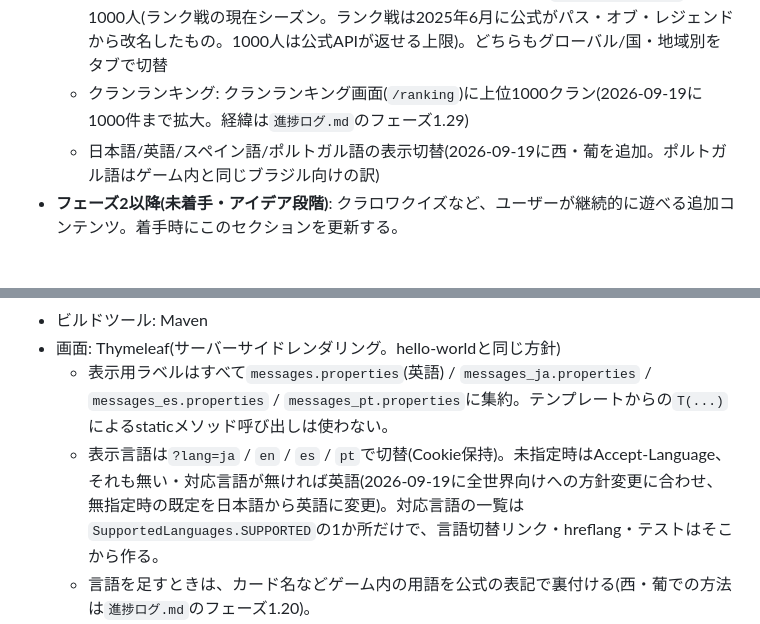
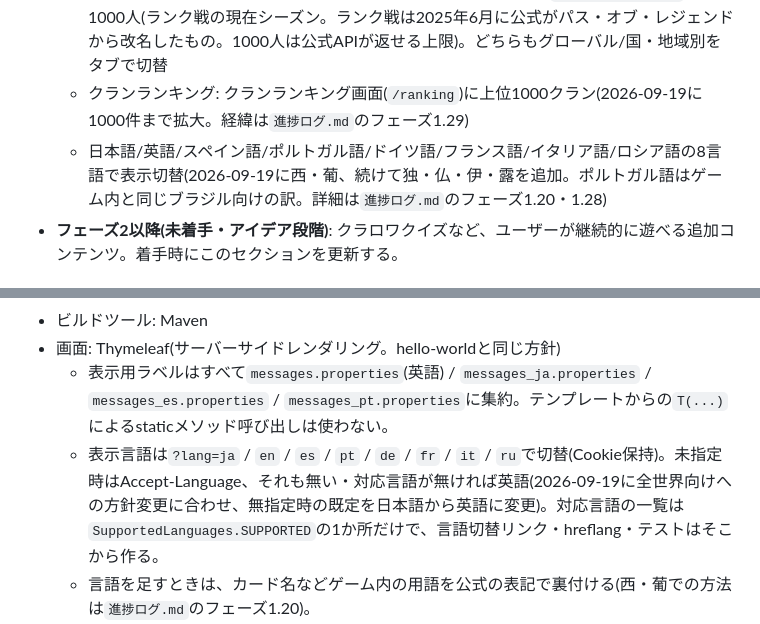
Before and after one commit to yyama694/clash-royale-api, a Markdown page: CLAUDE.md, 2 parts joined by grey strips. Drawn GitHub-style.

Commit message:
CLAUDE.mdの対応言語の記述を8言語に更新
独・仏・伊・露の追加(進捗ログ.mdのフェーズ1.28、コミット6c1839bで本番反映済み)がCLAUDE.mdに未反映だったため追いつかせる。

Co-Authored-By: Claude Sonnet 5 <noreply@anthropic.com>

```diff
--- a/CLAUDE.md
+++ b/CLAUDE.md
@@ -42,7 +42,7 @@
   - クランランキング画面(`/ranking`、トップページからリンク): グローバル/国・地域別をタブで切替。対象国はAccept-Language推定+Cookie保存
   - 個人ランキング: トップページに上位10人、個人ランキング画面(`/ranking/players`)に上位1000人(ランク戦の現在シーズン。ランク戦は2025年6月に公式がパス・オブ・レジェンドから改名したもの。1000人は公式APIが返せる上限)。どちらもグローバル/国・地域別をタブで切替
   - クランランキング: クランランキング画面(`/ranking`)に上位1000クラン(2026-09-19に1000件まで拡大。経緯は`進捗ログ.md`のフェーズ1.29)
-  - 日本語/英語/スペイン語/ポルトガル語の表示切替(2026-09-19に西・葡を追加。ポルトガル語はゲーム内と同じブラジル向けの訳)
+  - 日本語/英語/スペイン語/ポルトガル語/ドイツ語/フランス語/イタリア語/ロシア語の8言語で表示切替(2026-09-19に西・葡、続けて独・仏・伊・露を追加。ポルトガル語はゲーム内と同じブラジル向けの訳。詳細は`進捗ログ.md`のフェーズ1.20・1.28)
 - **フェーズ2以降(未着手・アイデア段階)**: クラロワクイズなど、ユーザーが継続的に遊べる追加コンテンツ。着手時にこのセクションを更新する。
 
 ## 画面一覧
@@ -57,7 +57,7 @@
 - ビルドツール: Maven
 - 画面: Thymeleaf(サーバーサイドレンダリング。hello-worldと同じ方針)
   - 表示用ラベルはすべて`messages.properties`(英語) / `messages_ja.properties` / `messages_es.properties` / `messages_pt.properties`に集約。テンプレートからの`T(...)`によるstaticメソッド呼び出しは使わない。
-  - 表示言語は`?lang=ja` / `en` / `es` / `pt`で切替(Cookie保持)。未指定時はAccept-Language、それも無い・対応言語が無ければ英語(2026-09-19に全世界向けへの方針変更に合わせ、無指定時の既定を日本語から英語に変更)。対応言語の一覧は`SupportedLanguages.SUPPORTED`の1か所だけで、言語切替リンク・hreflang・テストはそこから作る。
+  - 表示言語は`?lang=ja` / `en` / `es` / `pt` / `de` / `fr` / `it` / `ru`で切替(Cookie保持)。未指定時はAccept-Language、それも無い・対応言語が無ければ英語(2026-09-19に全世界向けへの方針変更に合わせ、無指定時の既定を日本語から英語に変更)。対応言語の一覧は`SupportedLanguages.SUPPORTED`の1か所だけで、言語切替リンク・hreflang・テストはそこから作る。
   - 言語を足すときは、カード名などゲーム内の用語を公式の表記で裏付ける(西・葡での方法は`進捗ログ.md`のフェーズ1.20)。
 - DB: **当面なし**。まずはClash Royale APIの呼び出し結果をそのまま画面に表示する構成で開始し、キャッシュやクイズデータの保存が必要になった段階でPostgreSQL導入を検討する(2026-09-13時点でユーザーが決定)。
 - Webサーバー: Spring Boot組み込みTomcatを直接公開(hello-worldと同様、当面リバースプロキシなし)。
```
